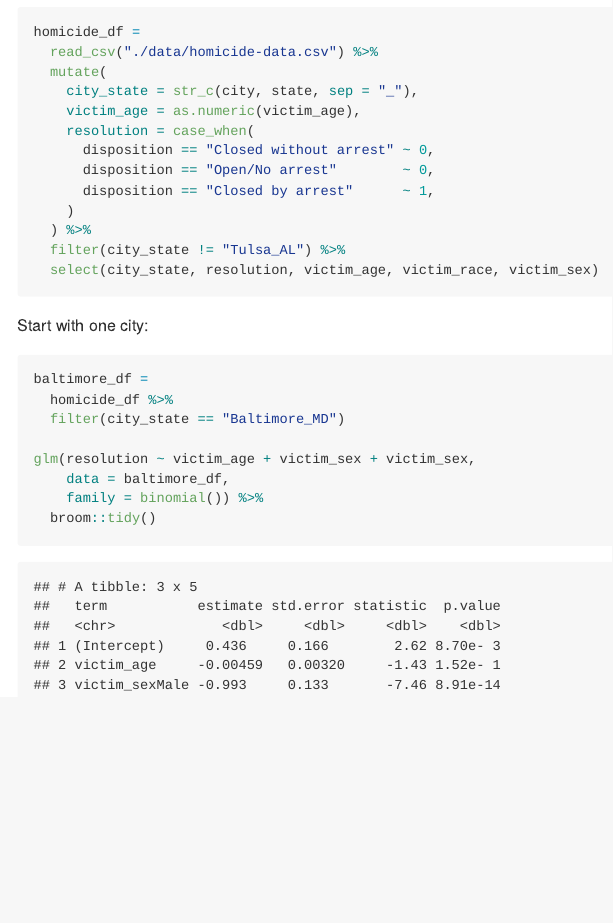
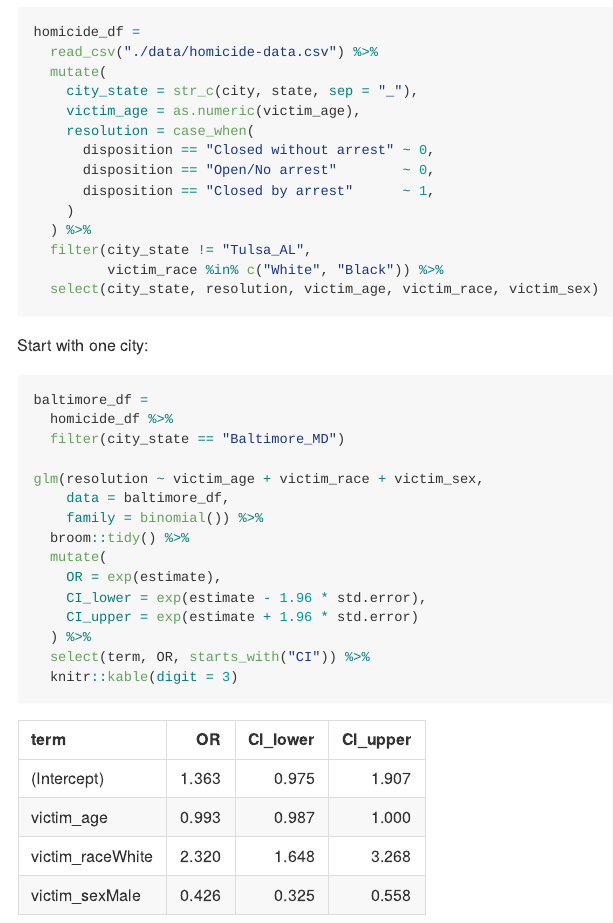
Before and after one commit to JiayiHelenZhou/p8105_hw6_jz3336, an R Markdown document (p8105_hw6_jz3336.Rmd): the page in a window 1100 px wide, from 210 px down. The pictures show the output file p8105_hw6_jz3336.md that the author committed with the source, drawn offline in the style of GitHub.

Commit message:
problem 1 -- odd ratio

````diff
--- a/p8105_hw6_jz3336.Rmd
+++ b/p8105_hw6_jz3336.Rmd
@@ -46,7 +46,8 @@ homicide_df =
       disposition == "Closed by arrest"      ~ 1,
     )
   ) %>%
-  filter(city_state != "Tulsa_AL") %>%
+  filter(city_state != "Tulsa_AL",
+         victim_race %in% c("White", "Black")) %>%
   select(city_state, resolution, victim_age, victim_race, victim_sex)
 ```
 
@@ -56,8 +57,15 @@ baltimore_df =
   homicide_df %>%
   filter(city_state == "Baltimore_MD")
 
-glm(resolution ~ victim_age + victim_sex + victim_sex,
+glm(resolution ~ victim_age + victim_race + victim_sex,
     data = baltimore_df,
     family = binomial()) %>%
-  broom::tidy()
+  broom::tidy() %>%
+  mutate(
+    OR = exp(estimate),
+    CI_lower = exp(estimate - 1.96 * std.error),
+    CI_upper = exp(estimate + 1.96 * std.error)
+  ) %>%
+  select(term, OR, starts_with("CI")) %>%
+  knitr::kable(digit = 3)
 ```
````
Also changed, not shown: p8105_hw6_jz3336.md.
